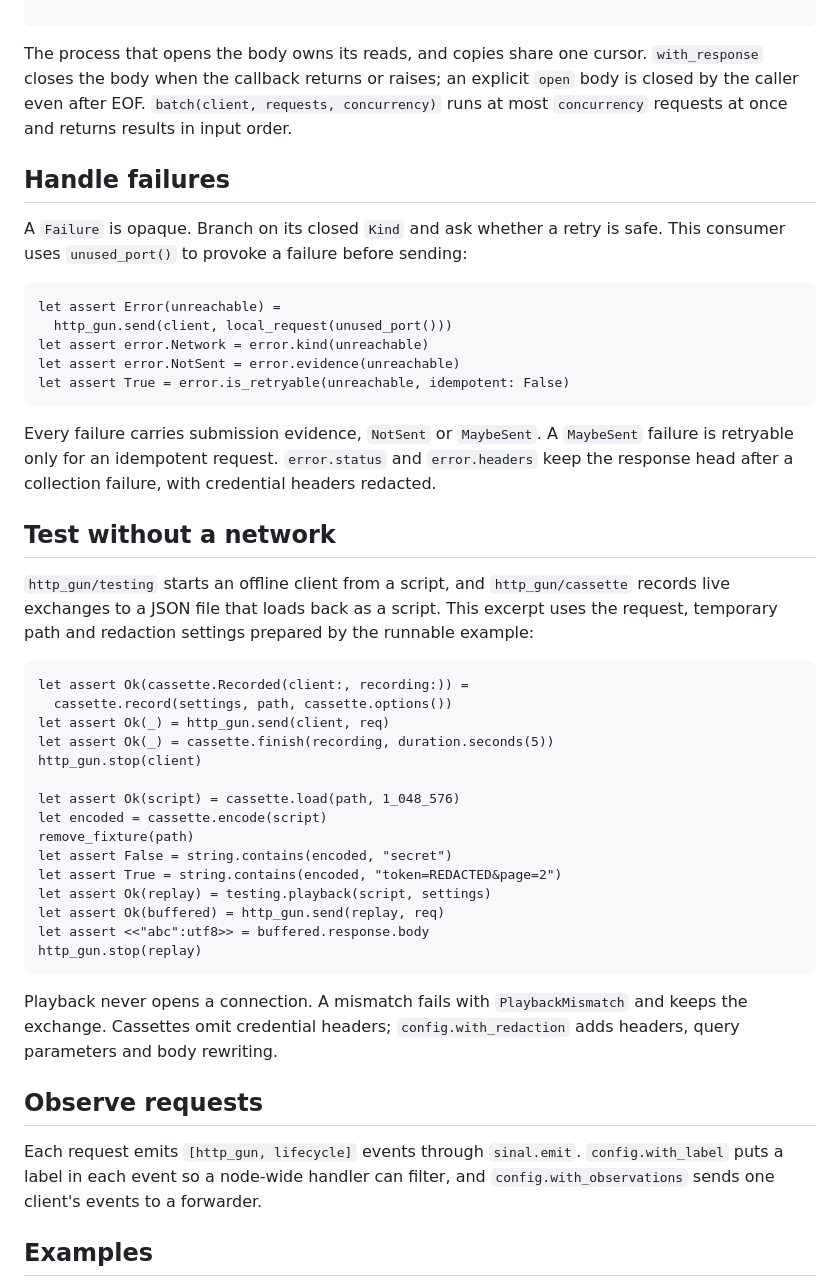
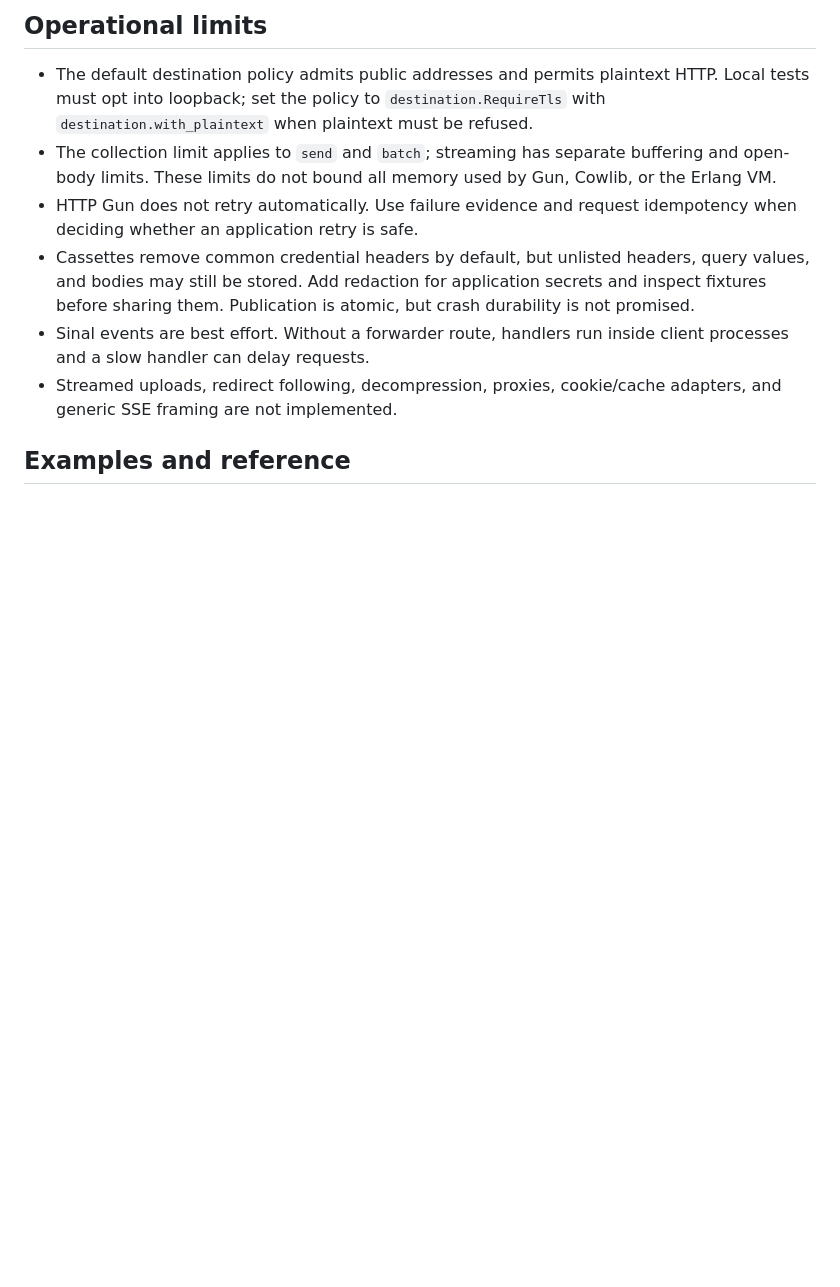
Before and after one commit to gleam-dream/http_gun, a Markdown page: README.md, the part around one of its changes. Rendered like a GitHub page; blank space fills up the shorter version.

````diff
--- a/README.md
+++ b/README.md
@@ -142,75 +106,24 @@ fn count(stream: body.Body, total: Int) -> Result(Int, error.Failure) {
 ```
 
-<!-- prettier-ignore-end -->
+## Operational limits
 
-The process that opens the body owns its reads, and copies share one cursor.
-`with_response` closes the body when the callback returns or raises; an explicit
-`open` body is closed by the caller even after EOF. `batch(client, requests,
-concurrency)` runs at most `concurrency` requests at once and returns results in
-input order.
+- The default destination policy admits public addresses and permits plaintext
+  HTTP. Local tests must opt into loopback; set the policy to
+  `destination.RequireTls` with `destination.with_plaintext` when plaintext
+  must be refused.
+- The collection limit applies to `send` and `batch`; streaming has separate
+  buffering and open-body limits. These limits do not bound all memory used by
+  Gun, Cowlib, or the Erlang VM.
+- HTTP Gun does not retry automatically. Use failure evidence and request
+  idempotency when deciding whether an application retry is safe.
+- Cassettes remove common credential headers by default, but unlisted headers,
+  query values, and bodies may still be stored. Add redaction for application
+  secrets and inspect fixtures before sharing them. Publication is atomic, but
+  crash durability is not promised.
+- Sinal events are best effort. Without a forwarder route, handlers run inside
+  client processes and a slow handler can delay requests.
+- Streamed uploads, redirect following, decompression, proxies, cookie/cache
+  adapters, and generic SSE framing are not implemented.
 
-## Handle failures
+## Examples and reference
 
-A `Failure` is opaque. Branch on its closed `Kind` and ask whether a retry is
-safe. This consumer uses `unused_port()` to provoke a failure before sending:
-
-<!-- prettier-ignore-start -->
-
-<!-- snips: examples/ordinary/src/http_gun_consumer.gleam#retry-evidence -->
-```gleam
-let assert Error(unreachable) =
-  http_gun.send(client, local_request(unused_port()))
-let assert error.Network = error.kind(unreachable)
-let assert error.NotSent = error.evidence(unreachable)
-let assert True = error.is_retryable(unreachable, idempotent: False)
-```
-
-<!-- prettier-ignore-end -->
-
-Every failure carries submission evidence, `NotSent` or `MaybeSent`. A
-`MaybeSent` failure is retryable only for an idempotent request.
-`error.status` and `error.headers` keep the response head after a collection
-failure, with credential headers redacted.
-
-## Test without a network
-
-`http_gun/testing` starts an offline client from a script, and `http_gun/cassette`
-records live exchanges to a JSON file that loads back as a script. This excerpt
-uses the request, temporary path and redaction settings prepared by the runnable
-example:
-
-<!-- prettier-ignore-start -->
-
-<!-- snips: examples/ordinary/src/usage_offline.gleam#record-and-load -->
-```gleam
-let assert Ok(cassette.Recorded(client:, recording:)) =
-  cassette.record(settings, path, cassette.options())
-let assert Ok(_) = http_gun.send(client, req)
-let assert Ok(_) = cassette.finish(recording, duration.seconds(5))
-http_gun.stop(client)
-
-let assert Ok(script) = cassette.load(path, 1_048_576)
-let encoded = cassette.encode(script)
-remove_fixture(path)
-let assert False = string.contains(encoded, "secret")
-let assert True = string.contains(encoded, "token=REDACTED&page=2")
-let assert Ok(replay) = testing.playback(script, settings)
-let assert Ok(buffered) = http_gun.send(replay, req)
-let assert <<"abc":utf8>> = buffered.response.body
-http_gun.stop(replay)
-```
-
-<!-- prettier-ignore-end -->
-
-Playback never opens a connection. A mismatch fails with `PlaybackMismatch` and
-keeps the exchange. Cassettes omit credential headers; `config.with_redaction`
-adds headers, query parameters and body rewriting.
-
-## Observe requests
-
-Each request emits `[http_gun, lifecycle]` events through `sinal.emit`.
-`config.with_label` puts a label in each event so a node-wide handler can filter,
-and `config.with_observations` sends one client's events to a forwarder.
-
-## Examples
-
````
Also changed, not shown: other parts of README.md (+69 -124 lines).
